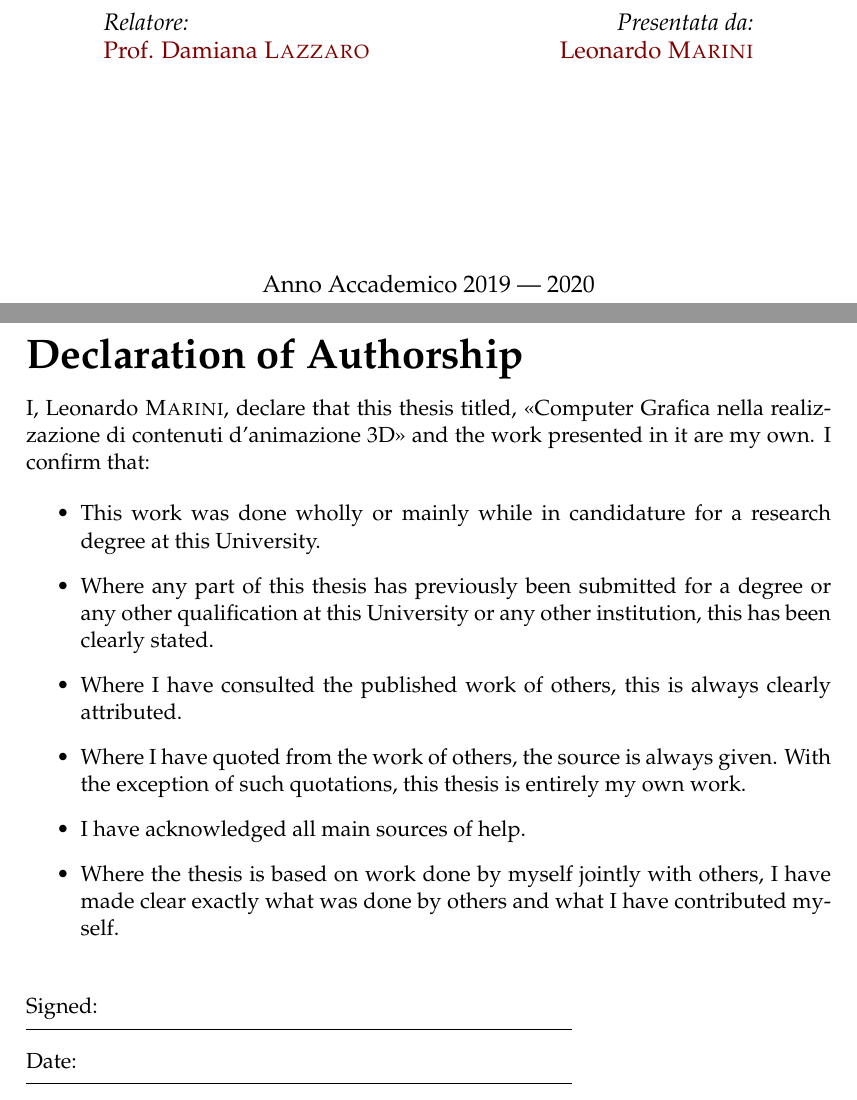
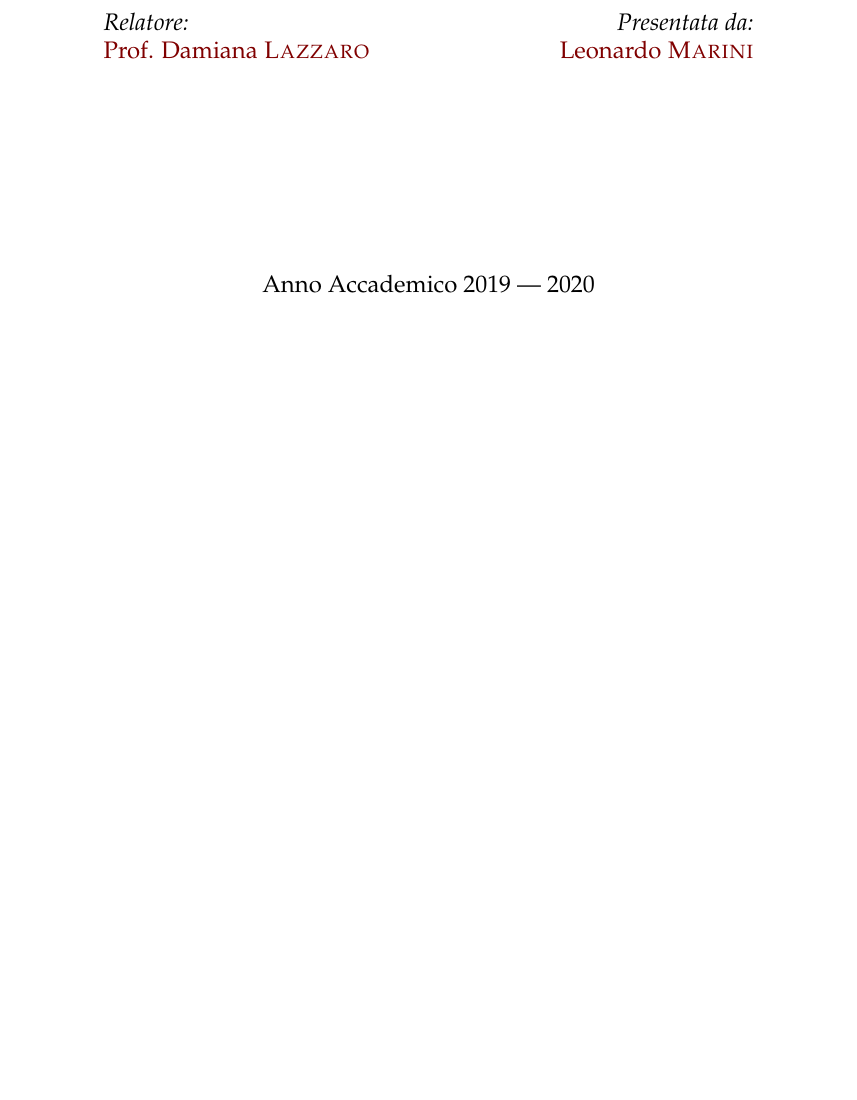
Before and after one commit to Bamarin/Tesi, a LaTeX thesis (main.tex, which reads MastersDoctoralThesis.cls): two parts of pages 1 and 3 of 37 before the commit and part of page 1 of 33 after it, the two joined at a grey line, cut so that both start at the same text, the shorter picture padded with empty space. Compiled offline with pdfLaTeX.

Commit message:
update title, remove declaration, fix abstract

```diff
--- a/MastersDoctoralThesis.cls
+++ b/MastersDoctoralThesis.cls
@@ -342,6 +342,7 @@ KOMA-script documentation for details.}]{fancyhdr}
 \DeclareDocumentCommand{\abstracttitlefont}{}{}
 \newcommand{\byname}{by}
 \newcommand{\abstractname}{Abstract}
+\providecaptionname{italian}{\byname}{di}
 \providecaptionname{german,ngerman,austrian,naustrian}{\byname}{von}
 \providecaptionname{american,australian,british,canadian,english,newzealand,UKenglish,USenglish}{\byname}{by}
 \ifbool{consistentlayout}{
@@ -361,11 +362,12 @@ KOMA-script documentation for details.}]{fancyhdr}
 		\thispagestyle{plain}
 		\begin{center}
 			{\normalsize \MakeUppercase{\univname} \par}% University name in capitals
+			{\normalsize \MakeUppercase{\campname} \par}% University name in capitals
 			\bigskip
 			{\huge\textit{\abstractname} \par}
 			\bigskip
+			{\normalsize \deptname \par}% Department name
 			{\normalsize \facname \par}% Faculty name
-			{\normalsize \deptname \par}% Department name
 			\bigskip
 			{\normalsize \degreename\par}% Degree name
 			\bigskip
@@ -414,6 +416,7 @@ KOMA-script documentation for details.}]{fancyhdr}
 \newcommand{\acknowledgementname}{Acknowledgements}
 \providecaptionname{american,australian,british,canadian,english,newzealand,UKenglish,USenglish} {\acknowledgementname}{Acknowledgements} % Acknowledgement text for English countries
 \providecaptionname{german,ngerman,austrian,naustrian}{\acknowledgementname}{Danksagung} % Acknowledgement text for Germanic countries
+\providecaptionname{italian}{\acknowledgementname}{Ringraziamenti} % Acknowledgement text for Italian
 
 \ifbool{consistentlayout}{
 	\DeclareDocumentEnvironment{acknowledgements}{}{%
--- a/main.tex
+++ b/main.tex
@@ -70,13 +70,13 @@ headsepline, % Uncomment to get a line under the header
 \thesistitle{Computer Grafica nella realizzazione di contenuti d'animazione 3D} % Your thesis title, this is used in the title and abstract, print it elsewhere with \ttitle
 \supervisor{Prof. Damiana \textsc{Lazzaro}} % Your supervisor's name, this is used in the title page, print it elsewhere with \supname
 \examiner{} % Your examiner's name, this is not currently used anywhere in the template, print it elsewhere with \examname
-\degree{Ingegneria e Scienze Informatiche} % Your degree name, this is used in the title page and abstract, print it elsewhere with \degreename
+\degree{Laurea} % Your degree name, this is used in the title page and abstract, print it elsewhere with \degreename
 \author{Leonardo \textsc{Marini}} % Your name, this is used in the title page and abstract, print it elsewhere with \authorname
 \addresses{} % Your address, this is not currently used anywhere in the template, print it elsewhere with \addressname
 
 \subject{Computer Graphics} % Your subject area, this is not currently used anywhere in the template, print it elsewhere with \subjectname
 \keywords{tesi, 3D, graphics, cortometraggio, tecniche, animazione} % Keywords for your thesis, this is not currently used anywhere in the template, print it elsewhere with \keywordnames
-\university{\href{https://unibo.it}{ALMA MATER STUDIORUM - Università di Bologna}} % Your university's name and URL, this is used in the title page and abstract, print it elsewhere with \univname
+\university{\href{https://www.unibo.it/it}{Alma Mater Studiorum - Università di Bologna}} % Your university's name and URL, this is used in the title page and abstract, print it elsewhere with \univname
 \campus{\href{https://www.unibo.it/it/campus-cesena}{Campus di Cesena}} % Your university's name and URL, this is used in the title page and abstract, print it elsewhere with \univname
 \department{\href{https://disi.unibo.it/it}{Dipartimento di Informatica --- Scienza e Ingegneria}} % Your department's name and URL, this is used in the title page and abstract, print it elsewhere with \deptname
 \group{\href{http://researchgroup.university.com}{Research Group Name}} % Your research group's name and URL, this is used in the title page, print it elsewhere with \groupname
@@ -137,25 +137,3 @@ headsepline, % Uncomment to get a line under the header
 \end{titlepage}
 
 %----------------------------------------------------------------------------------------
-%	DECLARATION PAGE
-%----------------------------------------------------------------------------------------
-
-\begin{declaration}
-\addchaptertocentry{\authorshipname} % Add the declaration to the table of contents
-\noindent I, \authorname, declare that this thesis titled, \enquote{\ttitle} and the work presented in it are my own. I confirm that:
-
-\begin{itemize}
-\item This work was done wholly or mainly while in candidature for a research degree at this University.
-\item Where any part of this thesis has previously been submitted for a degree or any other qualification at this University or any other institution, this has been clearly stated.
-\item Where I have consulted the published work of others, this is always clearly attributed.
-\item Where I have quoted from the work of others, the source is always given. With the exception of such quotations, this thesis is entirely my own work.
-\item I have acknowledged all main sources of help.
-\item Where the thesis is based on work done by myself jointly with others, I have made clear exactly what was done by others and what I have contributed myself.\\
-\end{itemize}
-
-\noindent Signed:\\
-\rule[0.5em]{25em}{0.5pt} % This prints a line for the signature
-
-\noindent Date:\\
-\rule[0.5em]{25em}{0.5pt} % This prints a line to write the date
-\end{declaration}
```
Also changed, not shown: main.tex (15 more changed lines).
